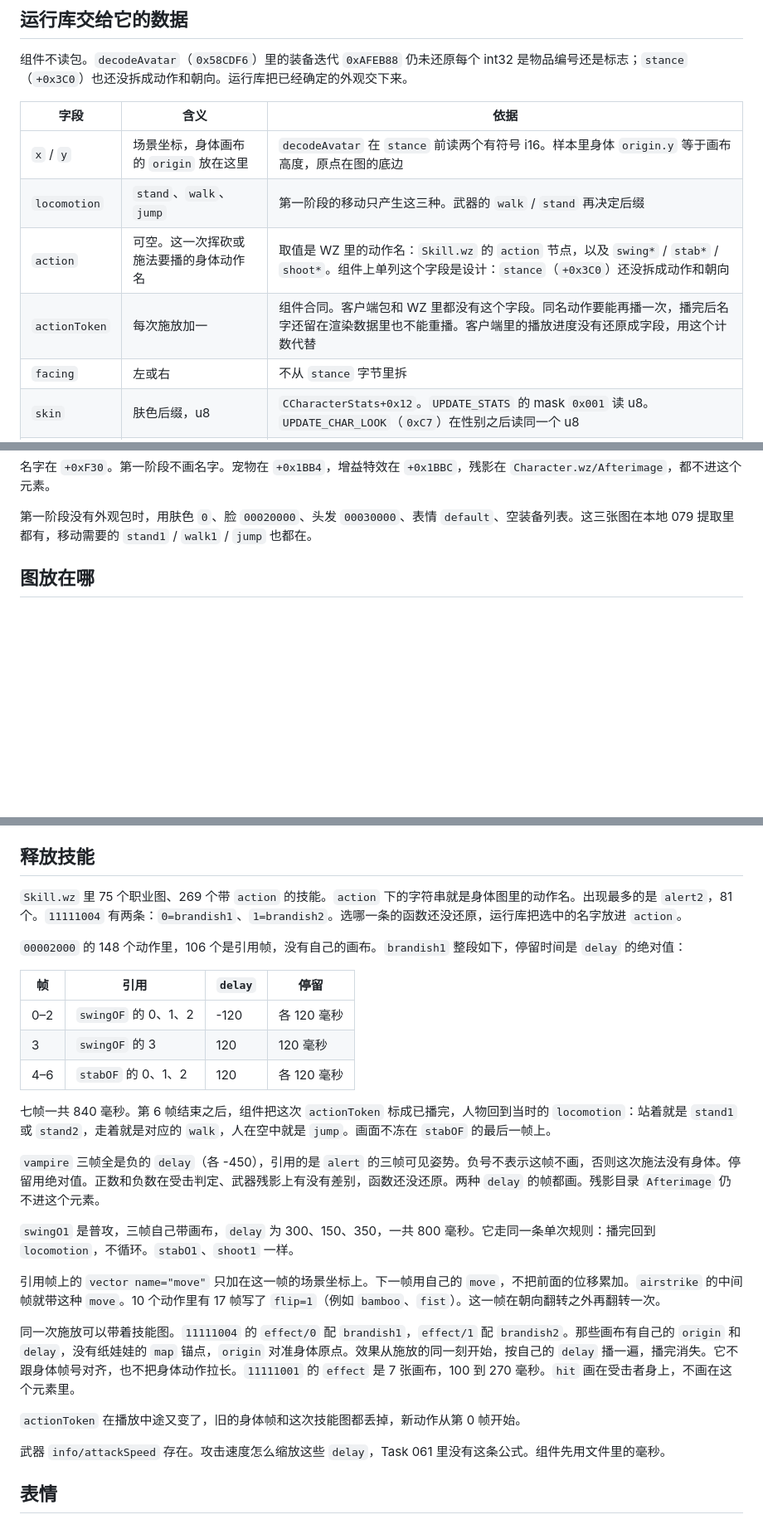
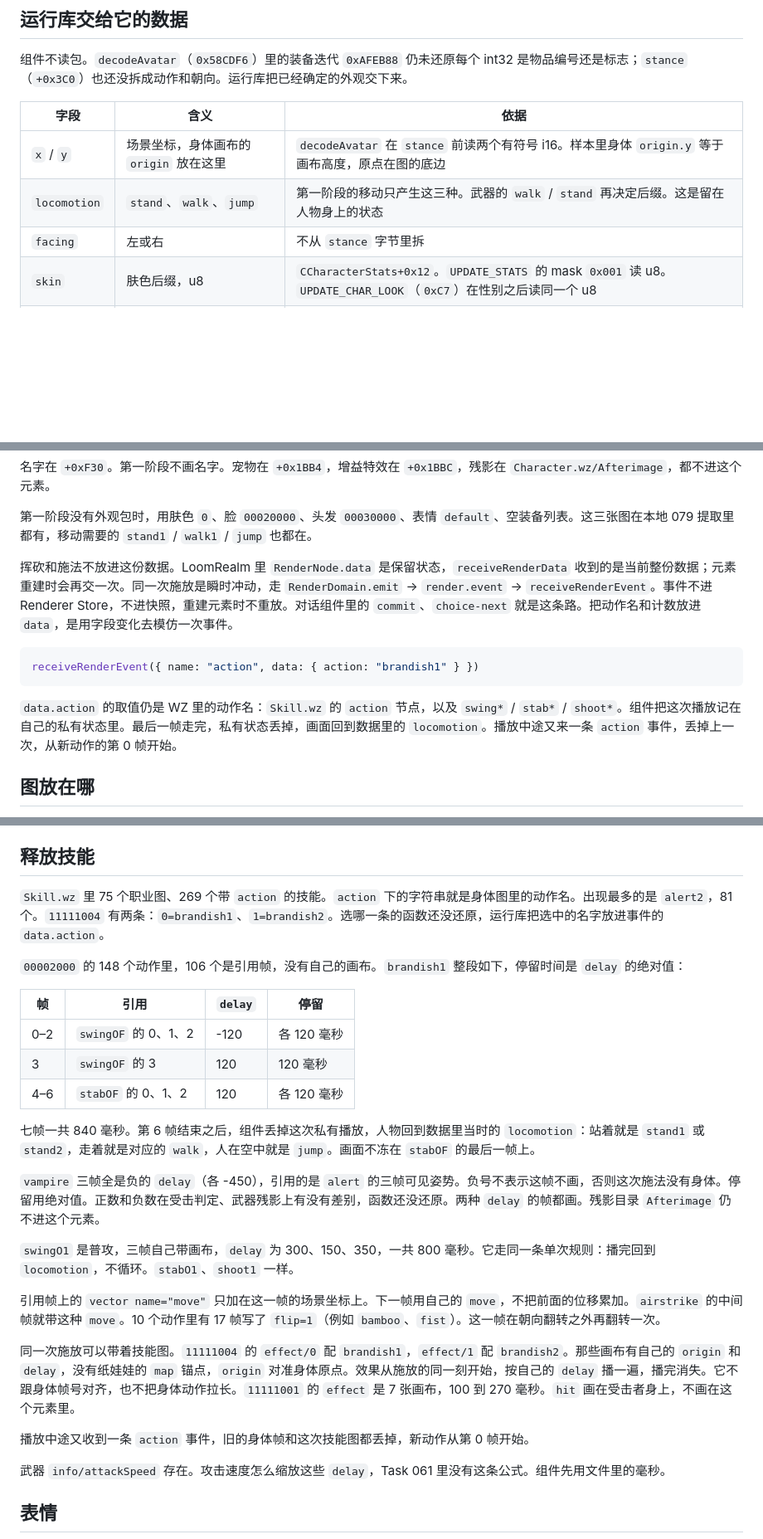
Before and after one commit to lithdoo/adventure-island, a Markdown page: components/cms-actor/DESIGN.md, 3 parts joined by grey strips. Shown at 83% size. Drawn GitHub-style; blank space fills up the shorter version.

Commit message:
Deliver skill casts as render events, not retained fields.
- receiveRenderEvent starts a one-shot action on the live actor.

- Position, locomotion, and appearance stay in RenderNode.data.

````diff
--- a/components/cms-actor/DESIGN.md
+++ b/components/cms-actor/DESIGN.md
@@ -11,9 +11,7 @@
 | 字段 | 含义 | 依据 |
 |---|---|---|
 | `x` / `y` | 场景坐标，身体画布的 `origin` 放在这里 | `decodeAvatar` 在 `stance` 前读两个有符号 i16。样本里身体 `origin.y` 等于画布高度，原点在图的底边 |
-| `locomotion` | `stand`、`walk`、`jump` | 第一阶段的移动只产生这三种。武器的 `walk` / `stand` 再决定后缀 |
-| `action` | 可空。这一次挥砍或施法要播的身体动作名 | 取值是 WZ 里的动作名：`Skill.wz` 的 `action` 节点，以及 `swing*` / `stab*` / `shoot*`。组件上单列这个字段是设计：`stance`（`+0x3C0`）还没拆成动作和朝向 |
-| `actionToken` | 每次施放加一 | 组件合同。客户端包和 WZ 里都没有这个字段。同名动作要能再播一次，播完后名字还留在渲染数据里也不能重播。客户端里的播放进度没有还原成字段，用这个计数代替 |
+| `locomotion` | `stand`、`walk`、`jump` | 第一阶段的移动只产生这三种。武器的 `walk` / `stand` 再决定后缀。这是留在人物身上的状态 |
 | `facing` | 左或右 | 不从 `stance` 字节里拆 |
 | `skin` | 肤色后缀，u8 | `CCharacterStats+0x12`。`UPDATE_STATS` 的 mask `0x001` 读 u8。`UPDATE_CHAR_LOOK`（`0xC7`）在性别之后读同一个 u8 |
 | `face` | 脸型编号 | `decodeAvatar` 在头发之后读的 int32。`UPDATE_STATS` 的脸也是 int32。`Face/` 下 3037 个 `islot=Fc` |
@@ -26,6 +24,14 @@
 名字在 `+0xF30`。第一阶段不画名字。宠物在 `+0x1BB4`，增益特效在 `+0x1BBC`，残影在 `Character.wz/Afterimage`，都不进这个元素。
 
 第一阶段没有外观包时，用肤色 `0`、脸 `00020000`、头发 `00030000`、表情 `default`、空装备列表。这三张图在本地 079 提取里都有，移动需要的 `stand1` / `walk1` / `jump` 也都在。
+
+挥砍和施法不放进这份数据。LoomRealm 里 `RenderNode.data` 是保留状态，`receiveRenderData` 收到的是当前整份数据；元素重建时会再交一次。同一次施放是瞬时冲动，走 `RenderDomain.emit` → `render.event` → `receiveRenderEvent`。事件不进 Renderer Store，不进快照，重建元素时不重放。对话组件里的 `commit`、`choice-next` 就是这条路。把动作名和计数放进 `data`，是用字段变化去模仿一次事件。
+
+```ts
+receiveRenderEvent({ name: "action", data: { action: "brandish1" } })
+```
+
+`data.action` 的取值仍是 WZ 里的动作名：`Skill.wz` 的 `action` 节点，以及 `swing*` / `stab*` / `shoot*`。组件把这次播放记在自己的私有状态里。最后一帧走完，私有状态丢掉，画面回到数据里的 `locomotion`。播放中途又来一条 `action` 事件，丢掉上一次，从新动作的第 0 帧开始。
 
 ## 图放在哪
 
@@ -131,7 +137,7 @@
 
 ## 释放技能
 
-`Skill.wz` 里 75 个职业图、269 个带 `action` 的技能。`action` 下的字符串就是身体图里的动作名。出现最多的是 `alert2`，81 个。`11111004` 有两条：`0=brandish1`、`1=brandish2`。选哪一条的函数还没还原，运行库把选中的名字放进 `action`。
+`Skill.wz` 里 75 个职业图、269 个带 `action` 的技能。`action` 下的字符串就是身体图里的动作名。出现最多的是 `alert2`，81 个。`11111004` 有两条：`0=brandish1`、`1=brandish2`。选哪一条的函数还没还原，运行库把选中的名字放进事件的 `data.action`。
 
 `00002000` 的 148 个动作里，106 个是引用帧，没有自己的画布。`brandish1` 整段如下，停留时间是 `delay` 的绝对值：
 
@@ -141,7 +147,7 @@
 | 3 | `swingOF` 的 3 | 120 | 120 毫秒 |
 | 4–6 | `stabOF` 的 0、1、2 | 120 | 各 120 毫秒 |
 
-七帧一共 840 毫秒。第 6 帧结束之后，组件把这次 `actionToken` 标成已播完，人物回到当时的 `locomotion`：站着就是 `stand1` 或 `stand2`，走着就是对应的 `walk`，人在空中就是 `jump`。画面不冻在 `stabOF` 的最后一帧上。
+七帧一共 840 毫秒。第 6 帧结束之后，组件丢掉这次私有播放，人物回到数据里当时的 `locomotion`：站着就是 `stand1` 或 `stand2`，走着就是对应的 `walk`，人在空中就是 `jump`。画面不冻在 `stabOF` 的最后一帧上。
 
 `vampire` 三帧全是负的 `delay`（各 -450），引用的是 `alert` 的三帧可见姿势。负号不表示这帧不画，否则这次施法没有身体。停留用绝对值。正数和负数在受击判定、武器残影上有没有差别，函数还没还原。两种 `delay` 的帧都画。残影目录 `Afterimage` 仍不进这个元素。
 
@@ -151,7 +157,7 @@
 
 同一次施放可以带着技能图。`11111004` 的 `effect/0` 配 `brandish1`，`effect/1` 配 `brandish2`。那些画布有自己的 `origin` 和 `delay`，没有纸娃娃的 `map` 锚点，`origin` 对准身体原点。效果从施放的同一刻开始，按自己的 `delay` 播一遍，播完消失。它不跟身体帧号对齐，也不把身体动作拉长。`11111001` 的 `effect` 是 7 张画布，100 到 270 毫秒。`hit` 画在受击者身上，不画在这个元素里。
 
-`actionToken` 在播放中途又变了，旧的身体帧和这次技能图都丢掉，新动作从第 0 帧开始。
+播放中途又收到一条 `action` 事件，旧的身体帧和这次技能图都丢掉，新动作从第 0 帧开始。
 
 武器 `info/attackSpeed` 存在。攻击速度怎么缩放这些 `delay`，Task 061 里没有这条公式。组件先用文件里的毫秒。
 
````
Also changed, not shown: other parts of components/cms-actor/DESIGN.md (+4 -4 lines), DESIGN.md (+1 -0 lines).
